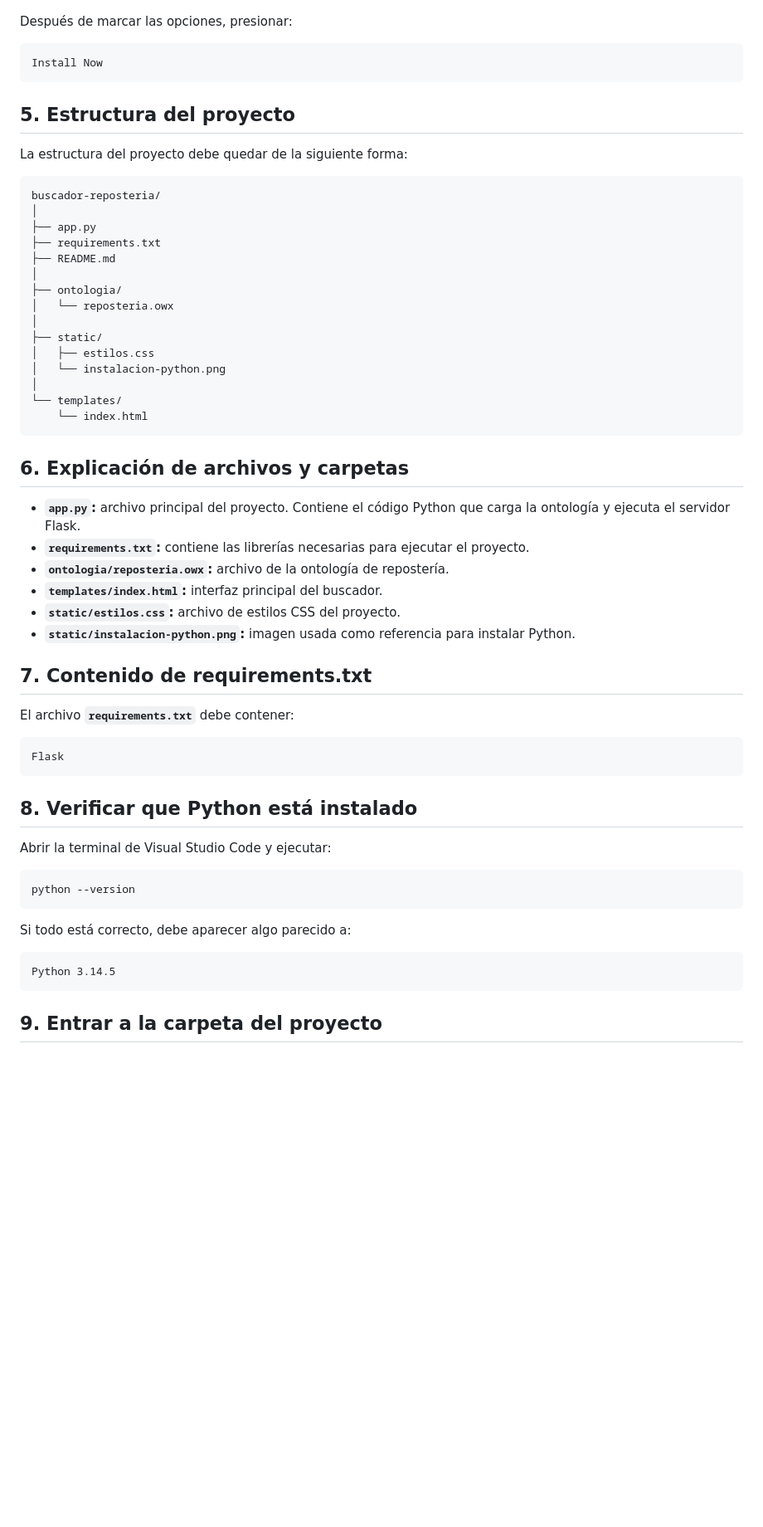
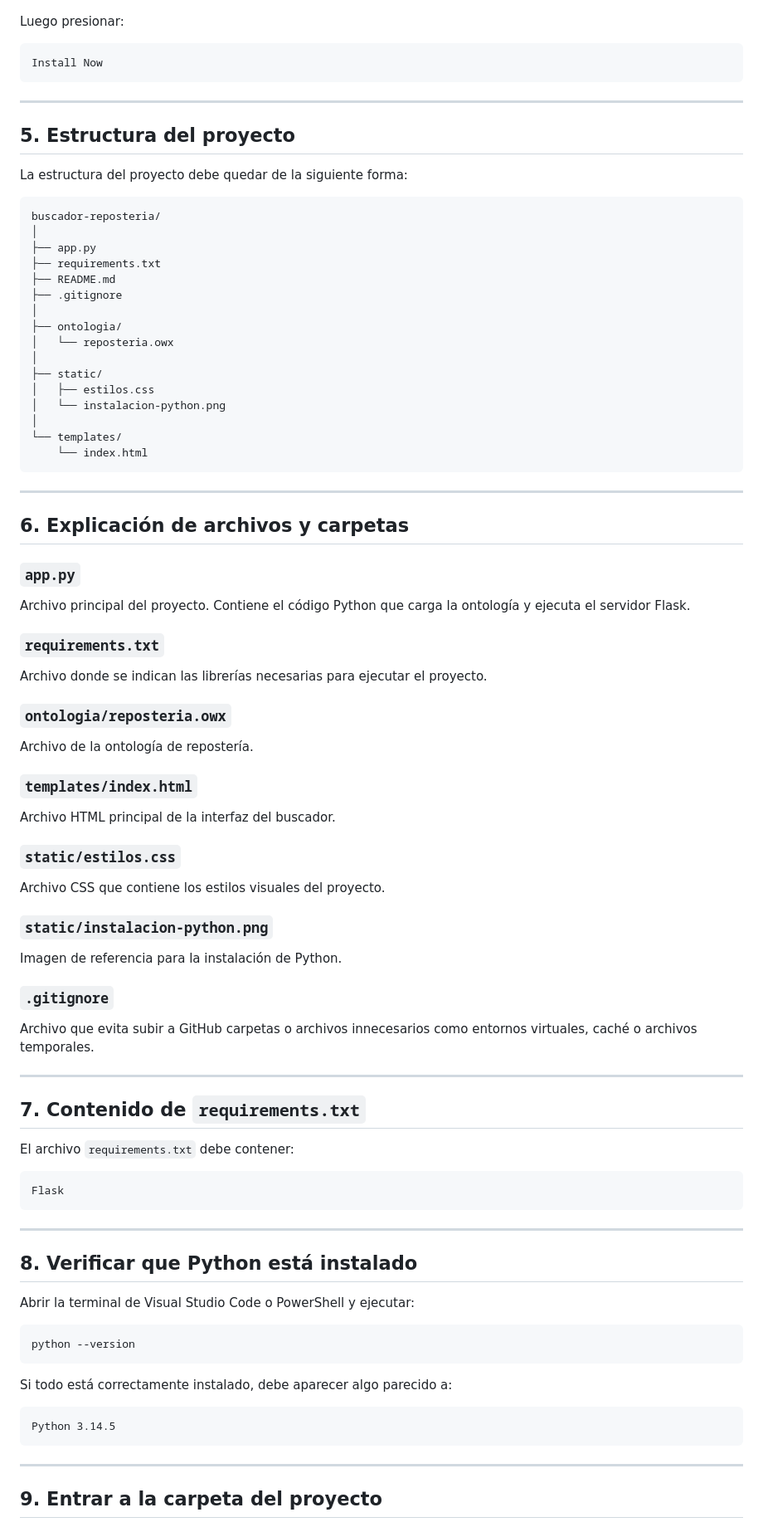
Before and after one commit to josuegarnicaa-rgb/buscador-reposteria, a Markdown page: README.md, the part around one of its changes. Shown at 83% size. GitHub-like rendering; blank space fills up the shorter version.

````diff
--- a/README.md
+++ b/README.md
@@ -35,11 +58,13 @@ Imagen de referencia:
 
 ![Instalación de Python con PATH marcado](static/instalacion-python.png)
 
-Después de marcar las opciones, presionar:
+Luego presionar:
 
 ```text
 Install Now
 ```
+
+---
 
 ## 5. Estructura del proyecto
 
@@ -51,6 +76,7 @@ buscador-reposteria/
 ├── app.py
 ├── requirements.txt
 ├── README.md
+├── .gitignore
 │
 ├── ontologia/
 │   └── reposteria.owx
@@ -63,36 +89,65 @@ buscador-reposteria/
     └── index.html
 ```
 
+---
+
 ## 6. Explicación de archivos y carpetas
 
-- **`app.py`:** archivo principal del proyecto. Contiene el código Python que carga la ontología y ejecuta el servidor Flask.
-- **`requirements.txt`:** contiene las librerías necesarias para ejecutar el proyecto.
-- **`ontologia/reposteria.owx`:** archivo de la ontología de repostería.
-- **`templates/index.html`:** interfaz principal del buscador.
-- **`static/estilos.css`:** archivo de estilos CSS del proyecto.
-- **`static/instalacion-python.png`:** imagen usada como referencia para instalar Python.
+### `app.py`
 
-## 7. Contenido de requirements.txt
+Archivo principal del proyecto. Contiene el código Python que carga la ontología y ejecuta el servidor Flask.
 
-El archivo **`requirements.txt`** debe contener:
+### `requirements.txt`
 
-```txt
+Archivo donde se indican las librerías necesarias para ejecutar el proyecto.
+
+### `ontologia/reposteria.owx`
+
+Archivo de la ontología de repostería.
+
+### `templates/index.html`
+
+Archivo HTML principal de la interfaz del buscador.
+
+### `static/estilos.css`
+
+Archivo CSS que contiene los estilos visuales del proyecto.
+
+### `static/instalacion-python.png`
+
+Imagen de referencia para la instalación de Python.
+
+### `.gitignore`
+
+Archivo que evita subir a GitHub carpetas o archivos innecesarios como entornos virtuales, caché o archivos temporales.
+
+---
+
+## 7. Contenido de `requirements.txt`
+
+El archivo `requirements.txt` debe contener:
+
+```text
 Flask
 ```
 
+---
+
 ## 8. Verificar que Python está instalado
 
-Abrir la terminal de Visual Studio Code y ejecutar:
+Abrir la terminal de Visual Studio Code o PowerShell y ejecutar:
 
 ```powershell
 python --version
 ```
 
-Si todo está correcto, debe aparecer algo parecido a:
+Si todo está correctamente instalado, debe aparecer algo parecido a:
 
 ```text
 Python 3.14.5
 ```
 
+---
+
 ## 9. Entrar a la carpeta del proyecto
 
````
Also changed, not shown: other parts of README.md (+115 -33 lines).
